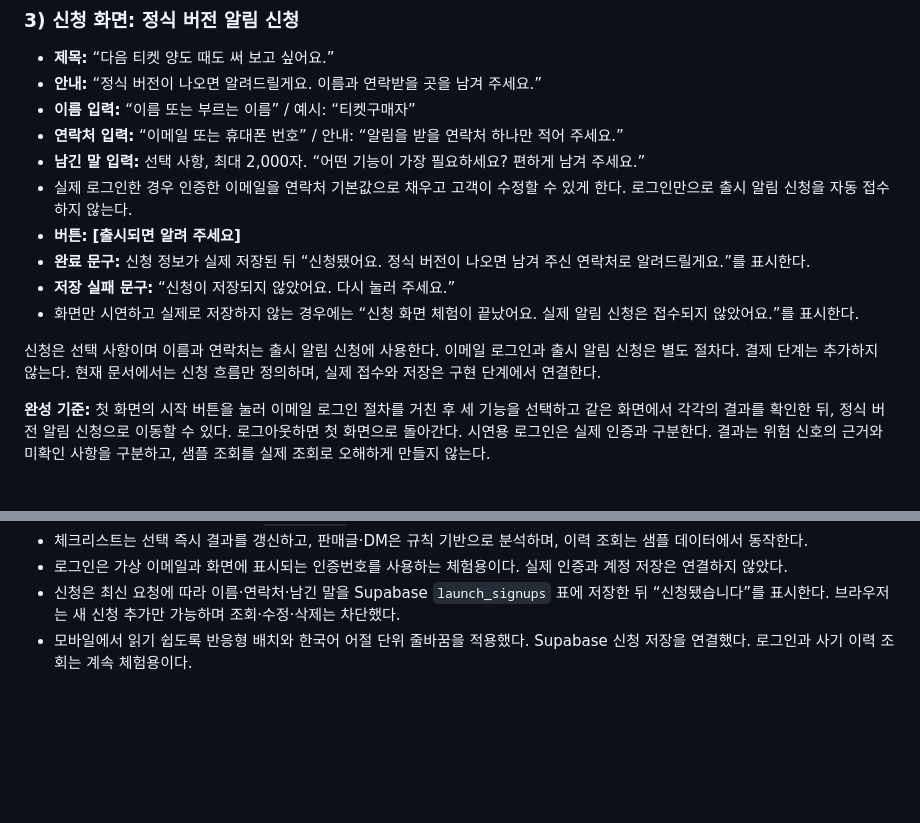
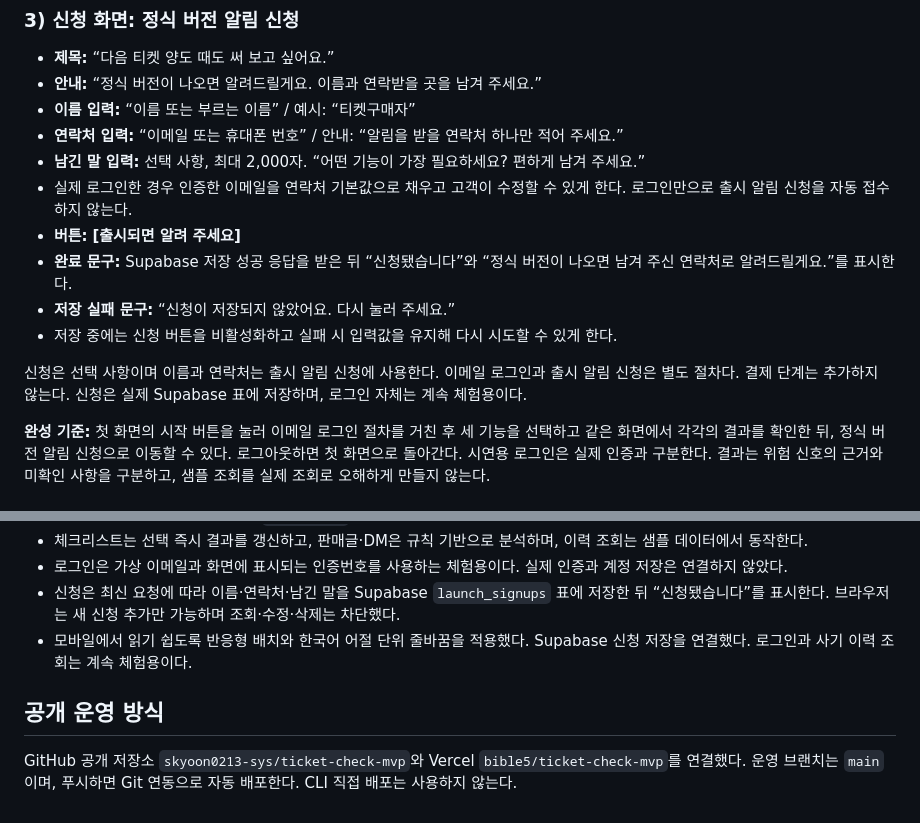
Before and after one commit to skyoon0213-sys/ticket-check-mvp, a Markdown page: MVP.md, 2 parts joined by grey strips. Drawn GitHub-style; blank space fills up the shorter version.

Commit message:
Document connected signup storage and main auto deployment

```diff
--- a/MVP.md
+++ b/MVP.md
@@ -148,11 +148,11 @@
 - **남긴 말 입력:** 선택 사항, 최대 2,000자. “어떤 기능이 가장 필요하세요? 편하게 남겨 주세요.”
 - 실제 로그인한 경우 인증한 이메일을 연락처 기본값으로 채우고 고객이 수정할 수 있게 한다. 로그인만으로 출시 알림 신청을 자동 접수하지 않는다.
 - **버튼:** **[출시되면 알려 주세요]**
-- **완료 문구:** 신청 정보가 실제 저장된 뒤 “신청됐어요. 정식 버전이 나오면 남겨 주신 연락처로 알려드릴게요.”를 표시한다.
+- **완료 문구:** Supabase 저장 성공 응답을 받은 뒤 “신청됐습니다”와 “정식 버전이 나오면 남겨 주신 연락처로 알려드릴게요.”를 표시한다.
 - **저장 실패 문구:** “신청이 저장되지 않았어요. 다시 눌러 주세요.”
-- 화면만 시연하고 실제로 저장하지 않는 경우에는 “신청 화면 체험이 끝났어요. 실제 알림 신청은 접수되지 않았어요.”를 표시한다.
+- 저장 중에는 신청 버튼을 비활성화하고 실패 시 입력값을 유지해 다시 시도할 수 있게 한다.
 
-신청은 선택 사항이며 이름과 연락처는 출시 알림 신청에 사용한다. 이메일 로그인과 출시 알림 신청은 별도 절차다. 결제 단계는 추가하지 않는다. 현재 문서에서는 신청 흐름만 정의하며, 실제 접수와 저장은 구현 단계에서 연결한다.
+신청은 선택 사항이며 이름과 연락처는 출시 알림 신청에 사용한다. 이메일 로그인과 출시 알림 신청은 별도 절차다. 결제 단계는 추가하지 않는다. 신청은 실제 Supabase 표에 저장하며, 로그인 자체는 계속 체험용이다.
 
 **완성 기준:** 첫 화면의 시작 버튼을 눌러 이메일 로그인 절차를 거친 후 세 기능을 선택하고 같은 화면에서 각각의 결과를 확인한 뒤, 정식 버전 알림 신청으로 이동할 수 있다. 로그아웃하면 첫 화면으로 돌아간다. 시연용 로그인은 실제 인증과 구분한다. 결과는 위험 신호의 근거와 미확인 사항을 구분하고, 샘플 조회를 실제 조회로 오해하게 만들지 않는다.
 
@@ -166,3 +166,7 @@
 - 로그인은 가상 이메일과 화면에 표시되는 인증번호를 사용하는 체험용이다. 실제 인증과 계정 저장은 연결하지 않았다.
 - 신청은 최신 요청에 따라 이름·연락처·남긴 말을 Supabase `launch_signups` 표에 저장한 뒤 “신청됐습니다”를 표시한다. 브라우저는 새 신청 추가만 가능하며 조회·수정·삭제는 차단했다.
 - 모바일에서 읽기 쉽도록 반응형 배치와 한국어 어절 단위 줄바꿈을 적용했다. Supabase 신청 저장을 연결했다. 로그인과 사기 이력 조회는 계속 체험용이다.
+
+## 공개 운영 방식
+
+GitHub 공개 저장소 `skyoon0213-sys/ticket-check-mvp`와 Vercel `bible5/ticket-check-mvp`를 연결했다. 운영 브랜치는 `main`이며, 푸시하면 Git 연동으로 자동 배포한다. CLI 직접 배포는 사용하지 않는다.
```
